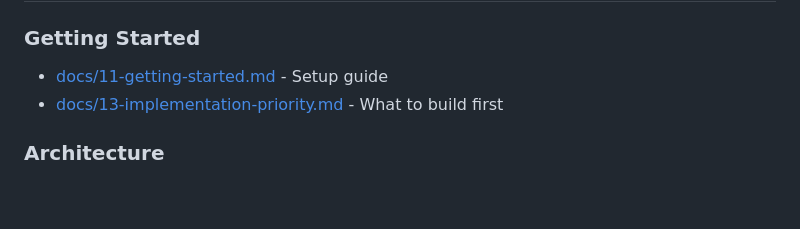
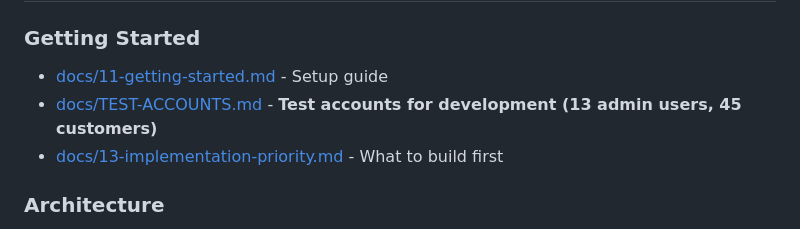
Before and after one commit to vinocrzy/StoreForge, a Markdown page: .github/copilot-instructions.md, the part around the change. GitHub-like rendering; blank space fills up the shorter version.

```diff
--- a/.github/copilot-instructions.md
+++ b/.github/copilot-instructions.md
@@ -665,6 +665,7 @@ git commit -m "docs: Update PROGRESS.md - Phase 2 Product Catalog 60% complete"
 
 ### Getting Started
 - [docs/11-getting-started.md](docs/11-getting-started.md) - Setup guide
+- [docs/TEST-ACCOUNTS.md](docs/TEST-ACCOUNTS.md) - **Test accounts for development (13 admin users, 45 customers)**
 - [docs/13-implementation-priority.md](docs/13-implementation-priority.md) - What to build first
 
 ### Architecture
```
Also changed, not shown: README.md (+50 -30 lines), docs/TEST-ACCOUNTS.md (added, +331 -0 lines).
